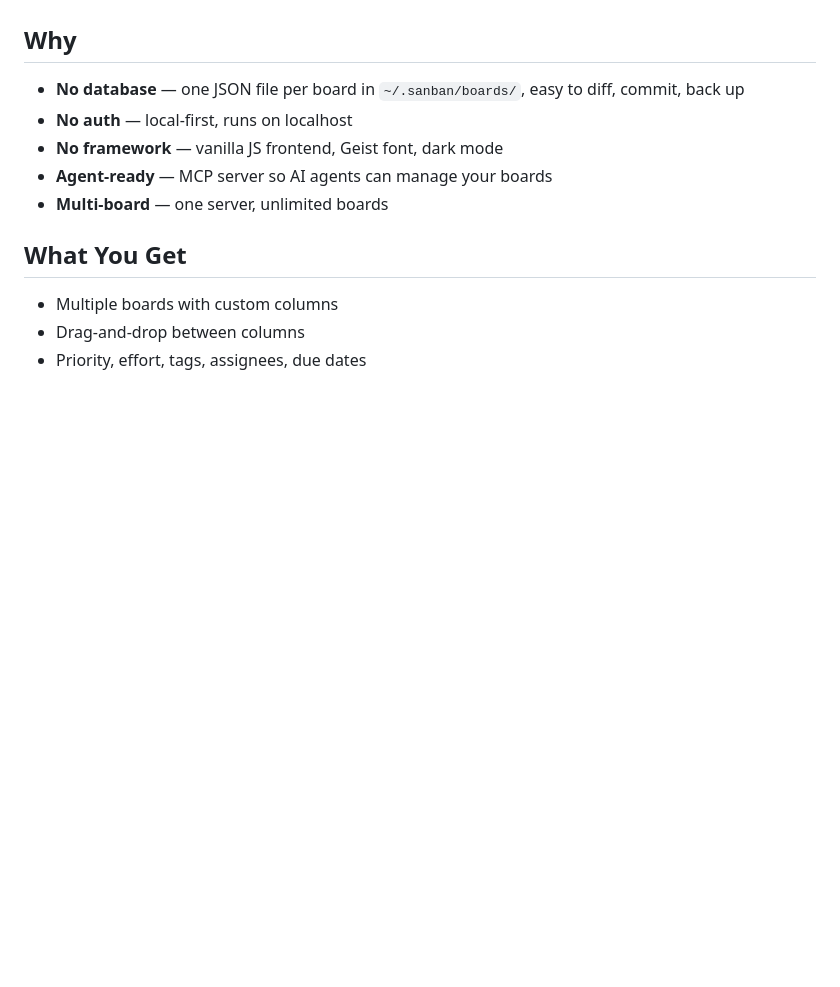
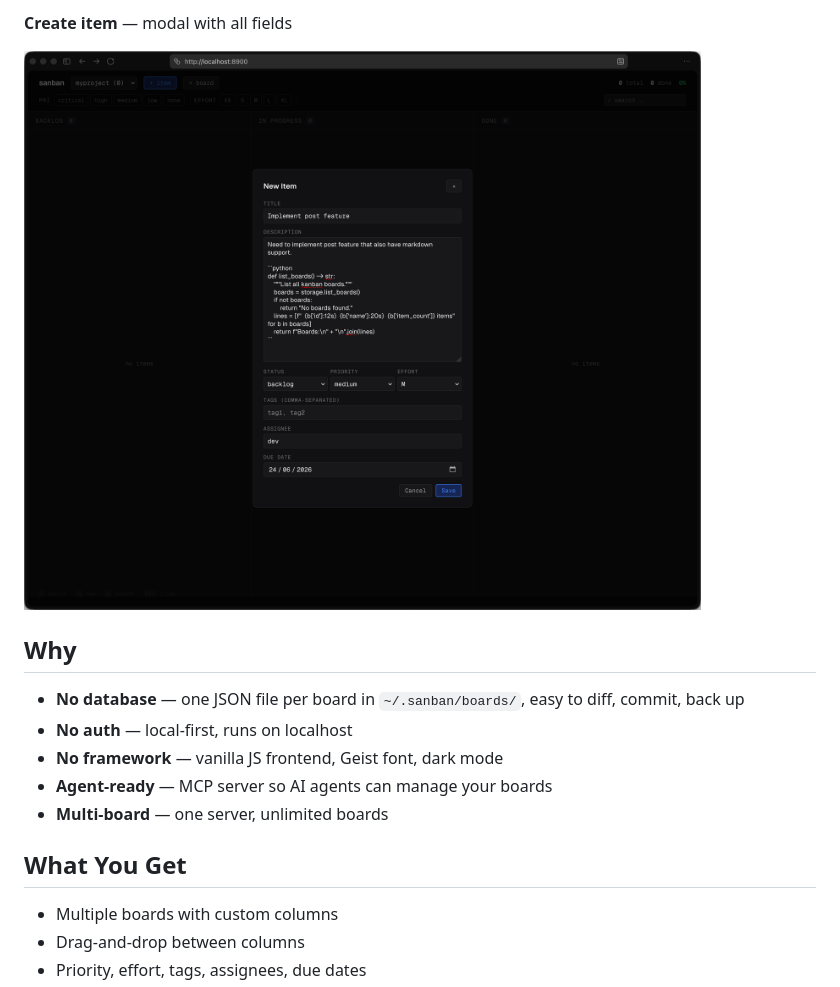
Before and after one commit to aancw/sanban, a Markdown page: README.md, the part around the change printed below. Rendered like a GitHub page; pictures changed too: assets/create-item.png (added); blank space fills up the shorter version.

Commit message:
docs: add screenshots to README
Add welcome screen, empty board, board with items, and create item
modal screenshots from assets/ directory.

```diff
--- a/README.md
+++ b/README.md
@@ -16,3 +31,6 @@ The web server runs independently. Agents connect via MCP separately.
+**Create item** — modal with all fields
+
+![Create item](assets/create-item.png)
 
 ## Why
 
```
Also changed, not shown: other parts of README.md (+15 -0 lines), assets/board-no-item.png (added), assets/board-with-item.png (added), assets/welcome.png (added).
